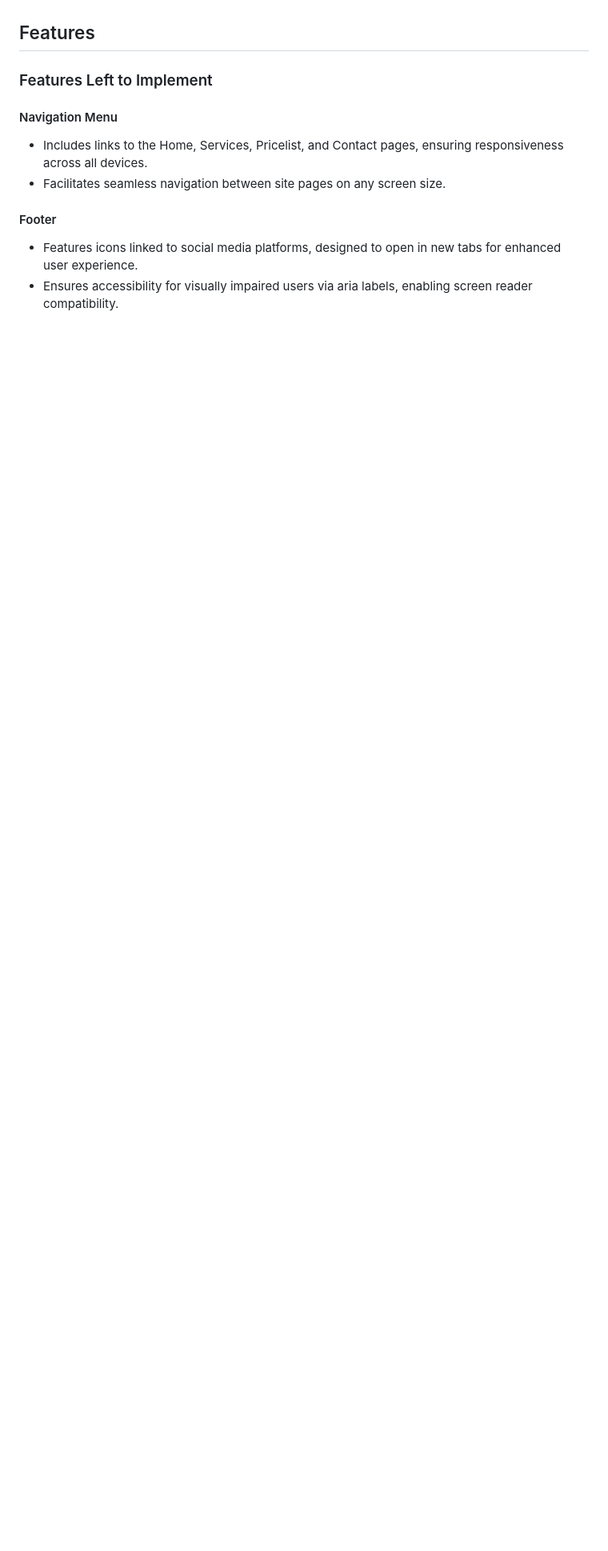
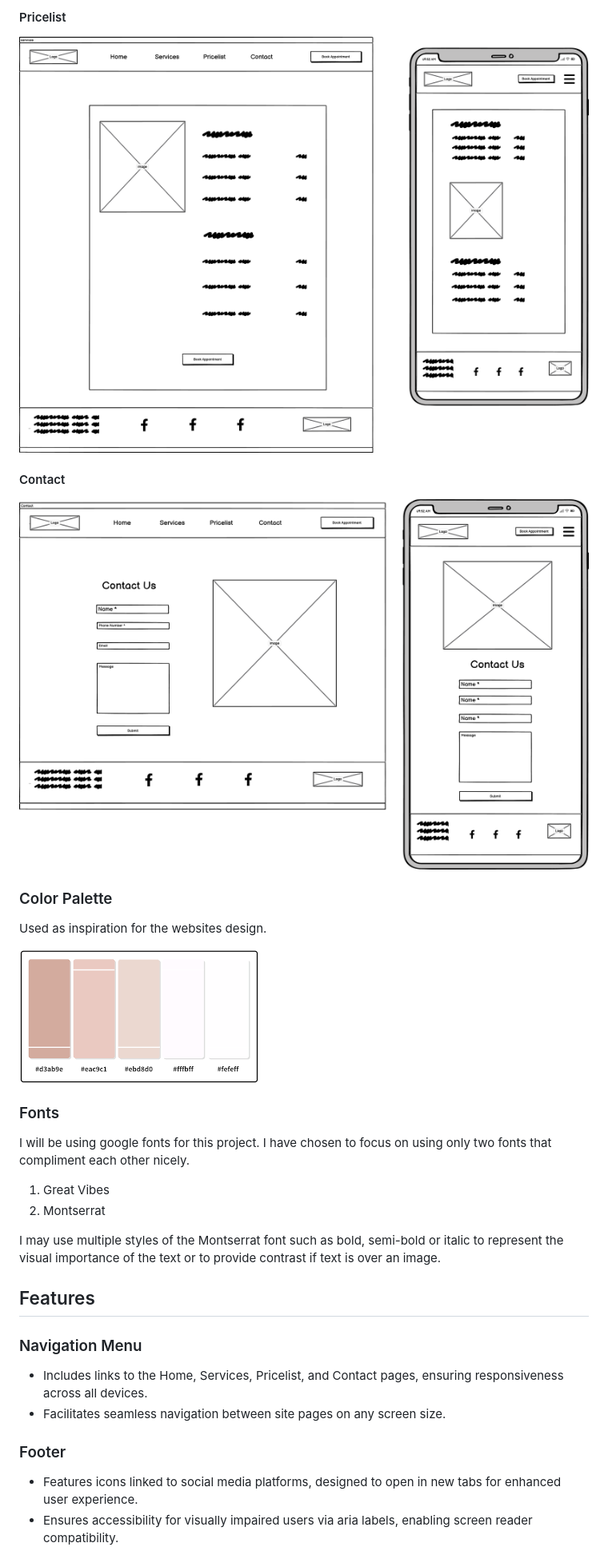
Before and after one commit to Jxkeorton/hair-salon, a Markdown page: README.md, the part around the change printed below. Shown: that part at 80% size. Rendered like a GitHub page; pictures changed too: assets/images/readme-images/color-palette.png (added), assets/images/readme-images/contact-wireframe.png (added), assets/images/readme-images/pricelist-wireframe.png (added); blank space fills up the shorter version.

Commit message:
Doc: Add balsamiq templates,color palette and fonts to readme

```diff
--- a/README.md
+++ b/README.md
@@ -5,11 +21,29 @@ Garden room hair salon is a website where users can find out more about a hairdr
+#### Pricelist
+![Pricelist Page](./assets/images/readme-images/pricelist-wireframe.png)
+
+#### Contact
+![Contact Page](./assets/images/readme-images/contact-wireframe.png)
+
+### Color Palette
+Used as inspiration for the websites design.
+
+![Color palette](./assets/images/readme-images/color-palette.png)
+
+### Fonts
+I will be using google fonts for this project. I have chosen to focus on using only two fonts that compliment each other nicely.
+
+1. Great Vibes
+2. Montserrat
+
+I may use multiple styles of the Montserrat font such as bold, semi-bold or italic to represent the visual importance of the text or to provide contrast if text is over an image.
+
 ## Features
 
-### Features Left to Implement
-#### Navigation Menu
+### Navigation Menu
 - Includes links to the Home, Services, Pricelist, and Contact pages, ensuring responsiveness across all devices.
 - Facilitates seamless navigation between site pages on any screen size.
 
-#### Footer
+### Footer
 - Features icons linked to social media platforms, designed to open in new tabs for enhanced user experience.
 - Ensures accessibility for visually impaired users via aria labels, enabling screen reader compatibility.
 - Enables users to connect with relevant social media pages for additional and timely updates beyond the website's content.
```
Also changed, not shown: other parts of README.md (+22 -10 lines), assets/images/readme-images/home - wireframe.png (added), assets/images/readme-images/services-wireframe.png (added).
